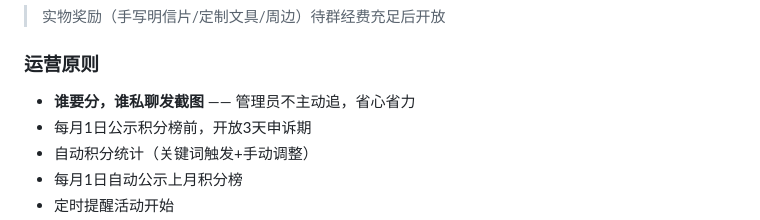
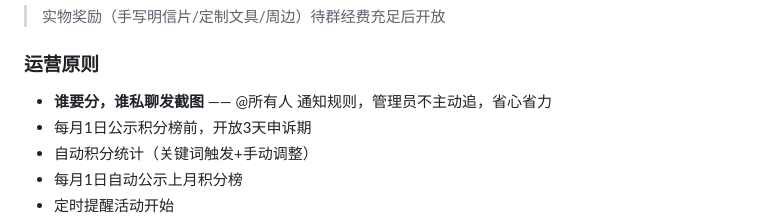
Before and after one commit to hvrrgfe/gaozhong-2027-video, a Markdown page: 群活动方案.md, the part around the change. Drawn GitHub-style.

Commit message:
update: 规则说明@所有人通知

```diff
--- a/群活动方案.md
+++ b/群活动方案.md
@@ -100,7 +100,7 @@
 > 实物奖励（手写明信片/定制文具/周边）待群经费充足后开放
 
 ### 运营原则
-- **谁要分，谁私聊发截图** —— 管理员不主动追，省心省力
+- **谁要分，谁私聊发截图** —— @所有人 通知规则，管理员不主动追，省心省力
 - 每月1日公示积分榜前，开放3天申诉期
 - 自动积分统计（关键词触发+手动调整）
 - 每月1日自动公示上月积分榜
```
